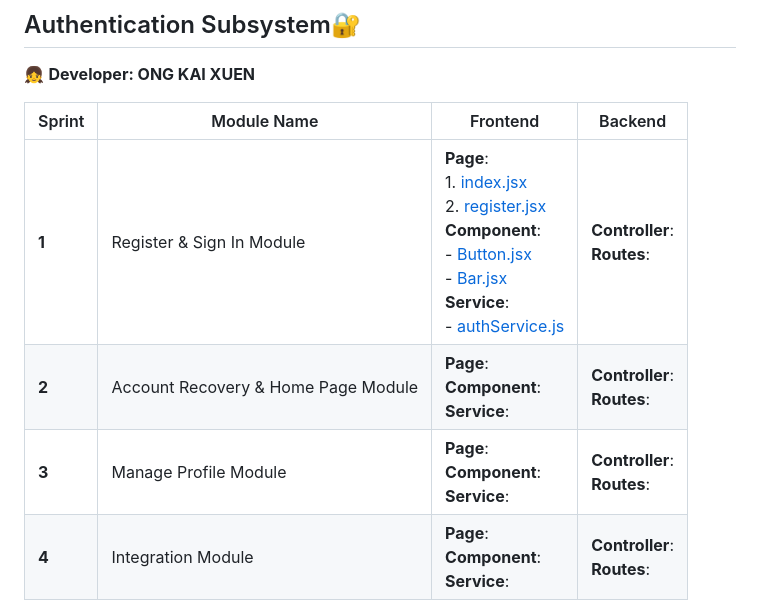
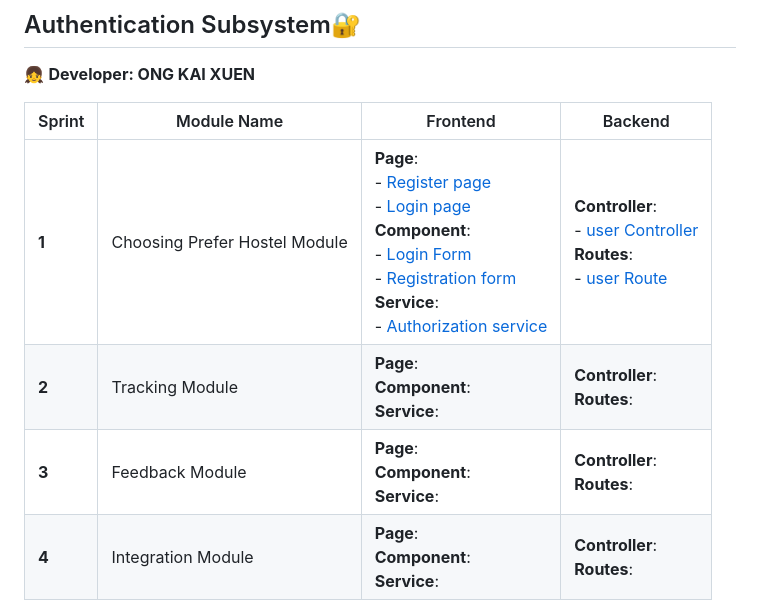
Before and after one commit to ni030/KTDISmart, a Markdown page: README.md, the part around the change. GitHub-like rendering.

```diff
--- a/README.md
+++ b/README.md
@@ -6,9 +6,9 @@ KTDISmart is a mobile app that helps KTDI residents by making hostel services ea
 
 | Sprint | Module Name | Frontend | Backend |
 |--------|----------|---------|---------|
-| **1** | Register & Sign In Module | **Page**:  <br> 1. [index.jsx](./frontend/app/index.jsx)  <br> 2. [register.jsx](./frontend/app/register.jsx) <br> **Component**:  <br> - [Button.jsx](./frontend/component/Button.jsx)  <br> - [Bar.jsx](./frontend/component/Bar.jsx)  <br> **Service**:  <br> - [authService.js](./frontend/services/authService.js) | **Controller**: <br> **Routes**: <br>|
-| **2**  | Account Recovery & Home Page Module | **Page**:  <br> **Component**: <br> **Service**:  <br> |  **Controller**: <br> **Routes**: <br> |
-| **3**  | Manage Profile Module | **Page**:  <br> **Component**: <br> **Service**:  <br> |  **Controller**: <br> **Routes**: <br> |
+| **1**  | Choosing Prefer Hostel Module | **Page**:  <br> - [Register page](./frontend/app/(auth)/register.jsx)  <br> - [Login page](./frontend/app/(auth)/login.jsx)  <br> **Component**:  <br> - [Login Form](./frontend/components/auth-component/LoginForm.jsx)  <br> - [Registration form](./frontend/app/(auth)/register.jsx)  <br> **Service**:  <br> - [Authorization service](./frontend/services/authServices.js) | **Controller**: <br> - [user Controller](./backend/controllers/userController.js) <br> **Routes**: <br> - [user Route](./backend/routes/userRoute.js) <br>|
+| **2**  | Tracking Module | **Page**:  <br> **Component**: <br> **Service**:  <br> |  **Controller**: <br> **Routes**: <br> |
+| **3**  | Feedback Module | **Page**:  <br> **Component**: <br> **Service**:  <br> |  **Controller**: <br> **Routes**: <br> |
 | **4**  | Integration Module | **Page**:  <br> **Component**: <br> **Service**:  <br> |  **Controller**: <br> **Routes**: <br> |
 
 ## Complaint Subsystem📝
```
